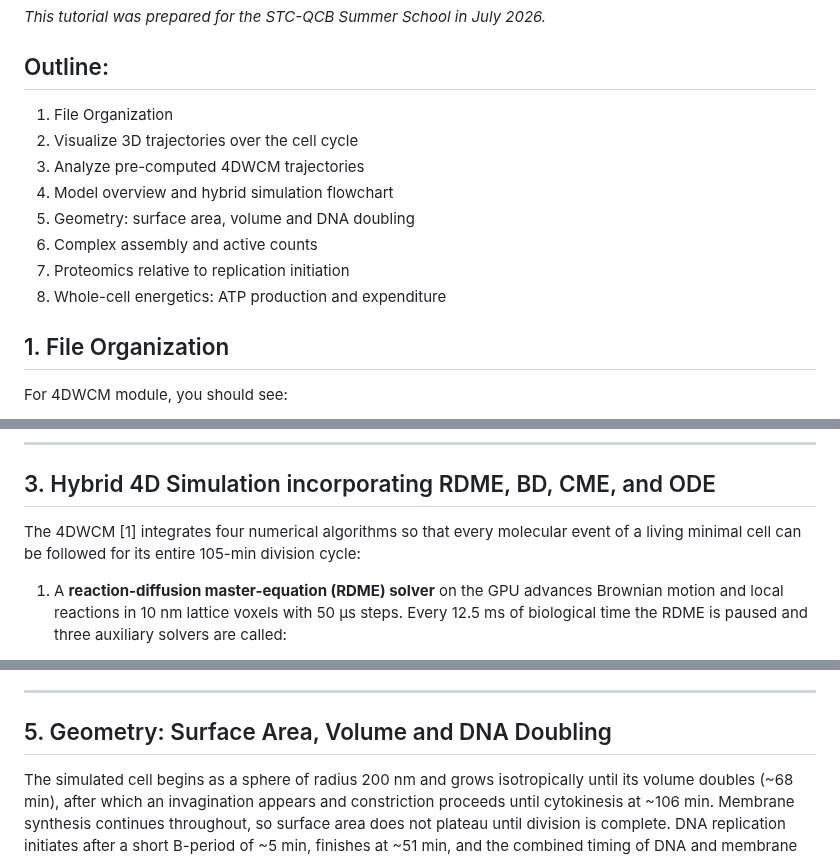
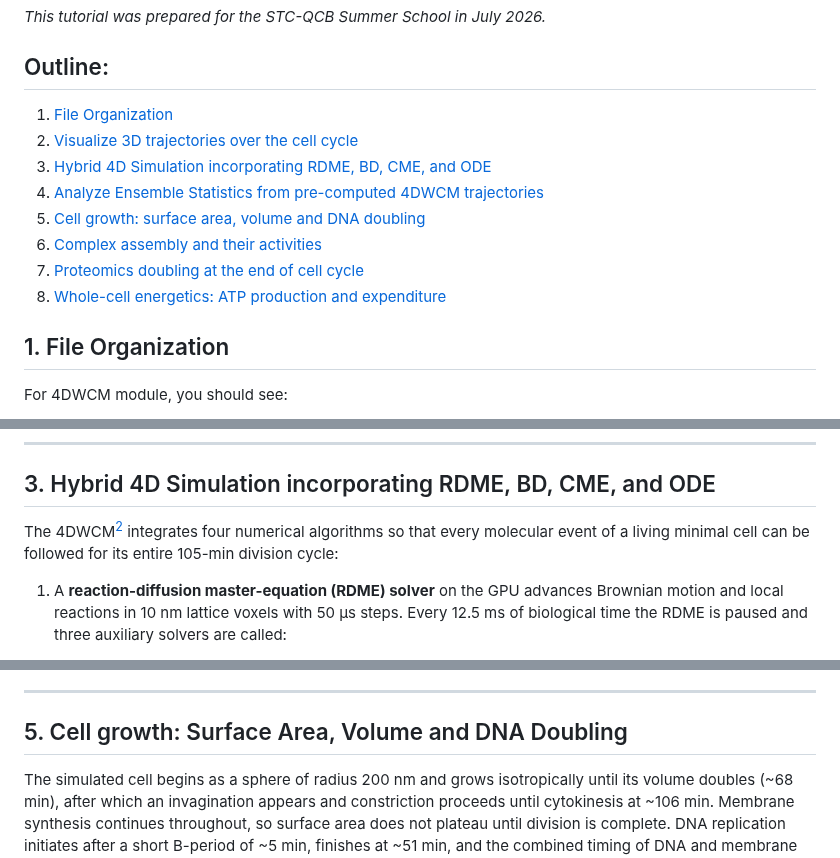
Before and after one commit to Luthey-Schulten-Lab/SummerSchool_2026, a Markdown page: 4DWCM/README.md, 3 parts joined by grey strips. GitHub-like rendering.

Commit message:
update title and citation in 4DWCM readme

```diff
--- a/4DWCM/README.md
+++ b/4DWCM/README.md
@@ -10,14 +10,14 @@ In the ***4D Whole-Cell Model (4DWCM) of JCVI-syn3A*** tutorial, you will explor
 
 ## Outline:
 
-1. File Organization
-2. Visualize 3D trajectories over the cell cycle
-3. Analyze pre-computed 4DWCM trajectories
-4. Model overview and hybrid simulation flowchart
-5. Geometry: surface area, volume and DNA doubling
-6. Complex assembly and active counts
-7.  Proteomics relative to replication initiation
-8.  Whole-cell energetics: ATP production and expenditure
+1. [File Organization](#1-file-organization)
+2. [Visualize 3D trajectories over the cell cycle](#2-visualize-3d-trajectories-over-the-cell-cycle)
+3. [Hybrid 4D Simulation incorporating RDME, BD, CME, and ODE](#3-hybrid-4d-simulation-incorporating-rdme-bd-cme-and-ode)
+4. [Analyze Ensemble Statistics from pre-computed 4DWCM trajectories](#4-analyze-ensemble-statistics-from-pre-computed-4dwcm-trajectories)
+5. [Cell growth: surface area, volume and DNA doubling](#5-cell-growth-surface-area-volume-and-dna-doubling)
+6. [Complex assembly and their activities](#6-complex-assembly-and-their-activities)
+7. [Proteomics doubling at the end of cell cycle](#7-proteomics-doubling-at-the-end-of-cell-cycle)
+8. [Whole-cell energetics: ATP production and expenditure](#8-whole-cell-energetics-atp-production-and-expenditure)
 
 ## 1. File Organization
 
@@ -49,7 +49,7 @@ Visualize 4DWCM trajs on Open OnDemand platform: see [vmd_guide.md](vmd_guide.md
 
 ## 3. Hybrid 4D Simulation incorporating RDME, BD, CME, and ODE
 
-The 4DWCM [1] integrates four numerical algorithms so that every molecular event of a living minimal cell can be followed for its entire 105-min division cycle:
+The 4DWCM[^thornburg_4DWCM] integrates four numerical algorithms so that every molecular event of a living minimal cell can be followed for its entire 105-min division cycle:
 
 1. A **reaction-diffusion master-equation (RDME) solver** on the GPU advances Brownian motion and local reactions in 10 nm lattice voxels with 50 µs steps. Every 12.5 ms of biological time the RDME is paused and three auxiliary solvers are called:
 
@@ -128,7 +130,7 @@ In the Jupyter file browser, open [`4DWCM_analysis.ipynb`](4DWCM_analysis.ipynb)
 
 ---
 
-## 5. Geometry: Surface Area, Volume and DNA Doubling
+## 5. Cell growth: Surface Area, Volume and DNA Doubling
 
 The simulated cell begins as a sphere of radius 200 nm and grows isotropically until its volume doubles (~68 min), after which an invagination appears and constriction proceeds until cytokinesis at ~106 min. Membrane synthesis continues throughout, so surface area does not plateau until division is complete. DNA replication initiates after a short B-period of ~5 min, finishes at ~51 min, and the combined timing of DNA and membrane growth predicts an ori:ter ratio of 1.28, remarkably close to the experimental value of 1.21. The staggered vertical lines in the figure below mark, respectively, the mean times at which DNA, volume and surface area have doubled in the 50-cell ensemble.
 
```
Also changed, not shown: other parts of 4DWCM/README.md (+23 -13 lines).
